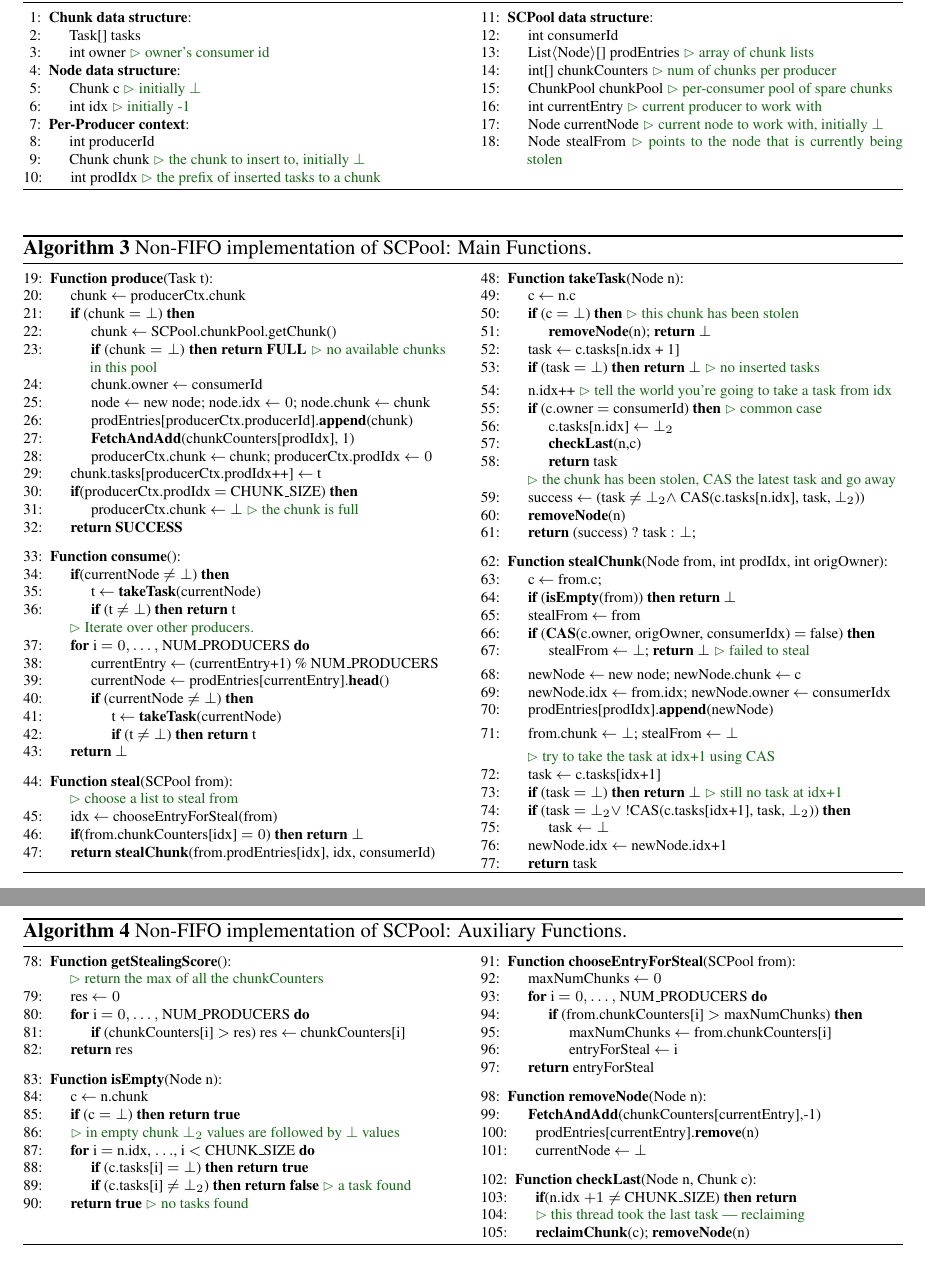
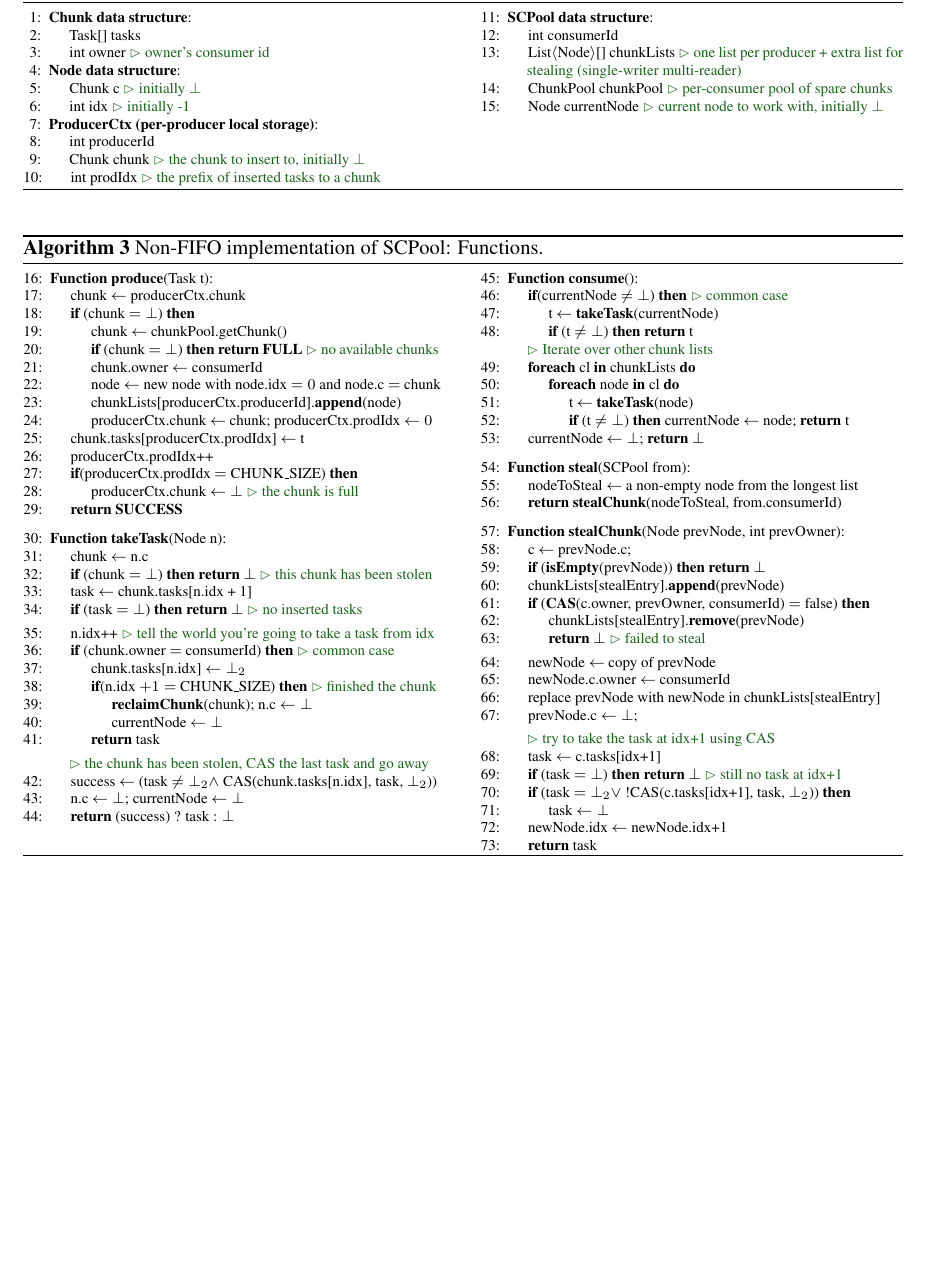
Before and after one commit to Jokeren/COMP522, a LaTeX document (paper/main.tex, which reads paper/NoFIFOPool.tex): two parts of pages 1 and 2 of 2 before the commit and part of the page after it, the two joined at a grey line, cut so that both start at the same text, the shorter picture padded with empty space. Compiled offline with pdfLaTeX.

Commit message:
Cleaned the pseudo-code + a modification of single writer linked lists (stolen chunks are inserted to a special "stealing" list and not to a corresponding producer's list)

```diff
--- a/paper/NoFIFOPool.tex
+++ b/paper/NoFIFOPool.tex
@@ -17,7 +17,7 @@
   \STATE int idx \comment {initially -1}
 \ENDINDENT
 
-\INDENT {{\bf Per-Producer context}:}
+\INDENT {{\bf ProducerCtx (per-producer local storage)}:}
 	\STATE int producerId
 	\STATE Chunk chunk \comment {the chunk to insert to, initially $\bot$}
 	\STATE int prodIdx \comment {the prefix of inserted tasks to a chunk}
@@ -37,12 +37,9 @@
 
 \INDENT {{\bf SCPool data structure}:}
   \STATE int consumerId
-  \STATE List\tup{Node}[] prodEntries \comment {array of chunk lists}
-  \STATE int[] chunkCounters \comment {num of chunks per producer}
+  \STATE List\tup{Node}[] chunkLists \comment {one list per producer + extra list for stealing (single-writer multi-reader)}
   \STATE ChunkPool chunkPool \comment {per-consumer pool of spare chunks}
-  \STATE int currentEntry \comment {current producer to work with}
   \STATE Node currentNode \comment {current node to work with, initially $\bot$}
-  \STATE Node stealFrom \comment {points to the node that is currently being stolen}
 \ENDINDENT
 
 \setcounter{alg:non-fifo:lines}{\value{ALC@line}}
@@ -53,7 +50,7 @@
 
 
 \begin{algo}[!ht]
-\caption{Non-FIFO implementation of SCPool: Main Functions.}
+\caption{Non-FIFO implementation of SCPool: Functions.}
 \label{alg:non-fifo}
 \scriptsize
 \begin{minipage}[t]{0.48\textwidth}
@@ -63,15 +60,18 @@
 \INDENT {{\bf Function produce}(Task t):}
 	\STATE chunk $\leftarrow$ producerCtx.chunk
 	\INDENT {{\bf if} (chunk $= \bot$) {\bf then}}
-		\STATE chunk $\leftarrow$ SCPool.chunkPool.getChunk()
-		\STATE {\bf if} (chunk $= \bot$) {\bf then return FULL} \comment {no available chunks in this pool}
+		\STATE chunk $\leftarrow$ chunkPool.getChunk()
+		\STATE {\bf if} (chunk $= \bot$) {\bf then return FULL} \comment {no available chunks}
 		\STATE chunk.owner $\leftarrow$ consumerId
-		\STATE node $\leftarrow$ new node; node.idx $\leftarrow 0$; node.chunk $\leftarrow$ chunk
-		\STATE prodEntries[producerCtx.producerId].{\bf append}(chunk)
-		\STATE {\bf FetchAndAdd}(chunkCounters[prodIdx], 1)
+		\STATE node $\leftarrow$ new node with node.idx $=0$ and node.c $=$ chunk
+
+		%\STATE node $\leftarrow$ new node; node.idx $\leftarrow 0$; node.chunk $\leftarrow$ chunk
+		\STATE chunkLists[producerCtx.producerId].{\bf append}(node)
+		%\STATE {\bf FetchAndInc}(chunkCounters[producerCtx.producerId])
 		\STATE producerCtx.chunk $\leftarrow$ chunk; producerCtx.prodIdx $\leftarrow 0$
 	\ENDINDENT
-	\STATE chunk.tasks[producerCtx.prodIdx++] $\leftarrow$ t
+	\STATE chunk.tasks[producerCtx.prodIdx] $\leftarrow$ t
+	\STATE producerCtx.prodIdx++
 	\INDENT {{\bf if}(producerCtx.prodIdx $=$ CHUNK\_SIZE) {\bf then}}
 	  \STATE producerCtx.chunk $\leftarrow \bot$ \comment {the chunk is full}
 	\ENDINDENT
@@ -80,30 +80,29 @@
 
 \medskip
 
-\INDENT {{\bf Function consume}():}
-  \INDENT {{\bf if}(currentNode $\neq \bot$) {\bf then}}
-		\STATE t $\leftarrow$ {\bf takeTask}(currentNode)
-		\STATE {\bf if} (t $\neq \bot$) {\bf then return} t
-	\ENDINDENT
-	\comment {Iterate over other producers.}
-	\INDENT {{\bf for} i $= 0, \ldots, $ NUM\_PRODUCERS {\bf do}}
-		\STATE currentEntry $\leftarrow$ (currentEntry+1) \% NUM\_PRODUCERS
-  	\STATE currentNode $\leftarrow$ prodEntries[currentEntry].{\bf head}()
-  	\INDENT {{\bf if} (currentNode $\neq \bot$) {\bf then}}
-  		\STATE t $\leftarrow$ {\bf takeTask}(currentNode)
-			\STATE {\bf if} (t $\neq \bot$) {\bf then return} t
+\INDENT {{\bf Function takeTask}(Node n):}
+  \STATE chunk $\leftarrow$ n.c
+  \STATE {{\bf if} (chunk $= \bot$) {\bf then return $\bot$} \comment{this chunk has been stolen}}
+
+  \STATE task $\leftarrow$ chunk.tasks[n.idx + 1]
+  \STATE {\bf if} (task $= \bot$) {\bf then return} $\bot$ \comment{no inserted tasks}
+
+ 	\smallskip
+  \STATE n.idx++ \comment {tell the world you're going to take a task from idx}
+  \INDENT {{\bf if} (chunk.owner $=$ consumerId) {\bf then} \comment {common case}}
+ 		\STATE chunk.tasks[n.idx] $\leftarrow \bot_2$
+  	\INDENT {{\bf if}(n.idx $+1 = $ CHUNK\_SIZE) {\bf then} \comment {finished the chunk}}
+  		\STATE {\bf reclaimChunk}(chunk); n.c $\leftarrow \bot$
+  		\STATE currentNode $\leftarrow \bot$
   	\ENDINDENT
-	\ENDINDENT
-	\STATE {\bf return} $\bot$
-\ENDINDENT
+  	\STATE {\bf return} task
+  \ENDINDENT
 
-\medskip
-
-\INDENT {{\bf Function steal}(SCPool from):}
-	\comment {choose a list to steal from}
-	\STATE idx $\leftarrow$ chooseEntryForSteal(from)
-	\STATE {\bf if}(from.chunkCounters[idx] $= 0$) {\bf then return} $\bot$
-	\STATE {\bf return} {\bf stealChunk}(from.prodEntries[idx], idx, consumerId)
+  \smallskip
+  \comment {the chunk has been stolen, CAS the last task and go away}
+ 	\STATE success $\leftarrow$ (task $\neq \bot_2 \wedge $ CAS(chunk.tasks[n.idx], task, $\bot_2$))
+	\STATE n.c $\leftarrow \bot$; currentNode $\leftarrow \bot$
+ 	\STATE {\bf return} (success) ? task : $\bot$
 \ENDINDENT
 
 \setcounter{alg:non-fifo:lines}{\value{ALC@line}} % store the line number
@@ -118,47 +117,57 @@
 \setcounter{ALC@line}{\value{alg:non-fifo:lines}}
 \smallskip
 
-\INDENT {{\bf Function takeTask}(Node n):}
-  \STATE c $\leftarrow$ n.c
-  \INDENT {{\bf if} (c $= \bot$) {\bf then} \comment{this chunk has been stolen}}
-   	\STATE {\bf removeNode}(n); {\bf return} $\bot$
-  \ENDINDENT
-
-  \STATE task $\leftarrow$ c.tasks[n.idx + 1]
-  \STATE {\bf if} (task $= \bot$) {\bf then return} $\bot$ \comment{no inserted tasks}
-
- 	\smallskip
-  \STATE n.idx++ \comment {tell the world you're going to take a task from idx}
-  \INDENT {{\bf if} (c.owner $=$ consumerId) {\bf then} \comment {common case}}
- 		\STATE c.tasks[n.idx] $\leftarrow \bot_2$
-  	\STATE {\bf checkLast}(n,c)
-  	\STATE {\bf return} task
-  \ENDINDENT
-  \comment {the chunk has been stolen, CAS the latest task and go away}
- 	\STATE success $\leftarrow$ (task $\neq \bot_2 \wedge $ CAS(c.tasks[n.idx], task, $\bot_2$))
-	\STATE {\bf removeNode}(n)
- 	\STATE {\bf return} (success) ? task : $\bot$;
+\INDENT {{\bf Function consume}():}
+  \INDENT {{\bf if}(currentNode $\neq \bot$) {\bf then} \comment {common case}}
+		\STATE t $\leftarrow$ {\bf takeTask}(currentNode)
+		\STATE {\bf if} (t $\neq \bot$) {\bf then return} t
+	\ENDINDENT
+	\comment {Iterate over other chunk lists}
+	\INDENT {{\bf foreach} cl {\bf in} chunkLists {\bf do}}
+	%\INDENT {{\bf for} i $= 0, \ldots, $ NUM\_PRODUCERS {\bf do}}
+		%\STATE currentEntry $\leftarrow$ (currentEntry+1) \% NUM\_PRODUCERS
+  	\INDENT {{\bf foreach} node {\bf in} cl {\bf do}}
+  		%\STATE currentNode $\leftarrow$ chunkList.{\bf head}()
+  		%\INDENT {{\bf if} (node $\neq \bot$) {\bf then}}
+  		\STATE t $\leftarrow$ {\bf takeTask}(node)
+			\STATE {\bf if} (t $\neq \bot$) {\bf then} currentNode $\leftarrow$ node; {\bf return} t
+  		%\ENDINDENT
+  	\ENDINDENT
+	\ENDINDENT
+	\STATE currentNode $\leftarrow \bot$; {\bf return} $\bot$
 \ENDINDENT
-
 
 \medskip
 
-\INDENT {{\bf Function stealChunk}(Node from, int prodIdx, int origOwner):}
-  \STATE c $\leftarrow$ from.c;
-  \STATE {\bf if} ({\bf isEmpty}(from)) {\bf then return} $\bot$
+\INDENT {{\bf Function steal}(SCPool from):}
+	\STATE nodeToSteal $\leftarrow$ a non-empty node from the longest list
+	\STATE {\bf return} {\bf stealChunk}(nodeToSteal, from.consumerId)
+%
+%
+%	\STATE idx $\leftarrow$ chooseEntryForSteal(from)
+%	\STATE {\bf if}(from.chunkCounters[idx] $= 0$) {\bf then return} $\bot$
+%	\STATE {\bf return} {\bf stealChunk}(from.prodEntries[idx], idx, consumerId)
+\ENDINDENT
 
-  \STATE stealFrom $\leftarrow$ from
-  \INDENT {{\bf if} ({\bf CAS}(c.owner, origOwner, consumerIdx) $=$ false) {\bf then}}
- 		\STATE stealFrom $\leftarrow \bot$; {\bf return} $\bot$ \comment {failed to steal}
+\medskip
+
+\INDENT {{\bf Function stealChunk}(Node prevNode, int prevOwner):}
+  \STATE c $\leftarrow$ prevNode.c;
+  \STATE {\bf if} ({\bf isEmpty}(prevNode)) {\bf then return} $\bot$
+
+  \STATE chunkLists[stealEntry].{\bf append}(prevNode)
+  \INDENT {{\bf if} ({\bf CAS}(c.owner, prevOwner, consumerId) $=$ false) {\bf then}}
+ 		\STATE chunkLists[stealEntry].{\bf remove}(prevNode)
+ 		\STATE {\bf return} $\bot$ \comment {failed to steal}
 	\ENDINDENT
 
 	\smallskip
-	\STATE newNode $\leftarrow$ new node; newNode.chunk $\leftarrow$ c
-	\STATE newNode.idx $\leftarrow$ from.idx; newNode.owner $\leftarrow$ consumerIdx
-	\STATE prodEntries[prodIdx].{\bf append}(newNode)
-
-	\smallskip
-	\STATE from.chunk $\leftarrow \bot$; stealFrom $\leftarrow \bot$
+	\STATE newNode $\leftarrow$ copy of prevNode
+	\STATE newNode.c.owner $\leftarrow$ consumerId
+	%\STATE newNode $\leftarrow$ new node; newNode.chunk $\leftarrow$ c
+	%\STATE newNode.idx $\leftarrow$ from.idx; newNode.owner $\leftarrow$ consumerIdx
+	\STATE replace prevNode with newNode in chunkLists[stealEntry]
+	\STATE prevNode.c $\leftarrow \bot$;
 
 	\smallskip
 	\comment {try to take the task at idx+1 using CAS}
@@ -176,75 +185,75 @@
 \end{minipage}
 \end{algo}
 
-\begin{algo}[!ht]
-\caption{Non-FIFO implementation of SCPool: Auxiliary Functions.}
-\label{alg:non-fifo-aux}
-\scriptsize
-\begin{minipage}[t]{0.48\textwidth}
-\begin{distribalgo}[1]
-\setcounter{ALC@line}{\value{alg:non-fifo:lines}}
-\smallskip
-
-\INDENT {{\bf Function getStealingScore}():}
-	\comment {return the max of all the chunkCounters}
-	\STATE res $\leftarrow 0$
-	\INDENT {{\bf for} i $= 0, \ldots, $ NUM\_PRODUCERS {\bf do}}
-		\STATE {\bf if} (chunkCounters[i] $>$ res) res $\leftarrow$ chunkCounters[i]
-	\ENDINDENT
-	\STATE {\bf return} res
-\ENDINDENT
-
-\medskip
-\INDENT {{\bf Function isEmpty}(Node n):}
-  \STATE c $\leftarrow$ n.chunk
-  \STATE {\bf if} (c $= \bot$) {\bf then return true}
-  \STATE \comment {in empty chunk $\bot_2$ values are followed by $\bot$ values}
-  \INDENT {{\bf for} i $=$ n.idx, $\ldots$, i $<$ CHUNK\_SIZE {\bf do}}
-    \STATE {\bf if} (c.tasks[i] $= \bot$) {\bf then return true}
-    \STATE {\bf if} (c.tasks[i] $\neq \bot_2$) {\bf then return false} \comment {a task found}
-  \ENDINDENT
-  \STATE {\bf return true} \comment {no tasks found}
-\ENDINDENT
-
-\setcounter{alg:non-fifo:lines}{\value{ALC@line}} % store the line number
-\end{distribalgo}
-\end{minipage}%
+%\begin{algo}[!ht]
+%\caption{Non-FIFO implementation of SCPool: Auxiliary Functions.}
+%\label{alg:non-fifo-aux}
+%\scriptsize
+%\begin{minipage}[t]{0.48\textwidth}
+%\begin{distribalgo}[1]
+%\setcounter{ALC@line}{\value{alg:non-fifo:lines}}
+%\smallskip
 %
-\hfill
+%\INDENT {{\bf Function getStealingScore}():}
+%	\comment {return the max of all the chunkCounters}
+%	\STATE res $\leftarrow 0$
+%	\INDENT {{\bf for} i $= 0, \ldots, $ NUM\_PRODUCERS {\bf do}}
+%		\STATE {\bf if} (chunkCounters[i] $>$ res) res $\leftarrow$ chunkCounters[i]
+%	\ENDINDENT
+%	\STATE {\bf return} res
+%\ENDINDENT
 %
-\begin{minipage}[t]{0.48\textwidth}
+%\medskip
+%\INDENT {{\bf Function isEmpty}(Node n):}
+%  \STATE c $\leftarrow$ n.chunk
+%  \STATE {\bf if} (c $= \bot$) {\bf then return true}
+%  \STATE \comment {in empty chunk $\bot_2$ values are followed by $\bot$ values}
+%  \INDENT {{\bf for} i $=$ n.idx, $\ldots$, i $<$ CHUNK\_SIZE {\bf do}}
+%    \STATE {\bf if} (c.tasks[i] $= \bot$) {\bf then return true}
+%    \STATE {\bf if} (c.tasks[i] $\neq \bot_2$) {\bf then return false} \comment {a task found}
+%  \ENDINDENT
+%  \STATE {\bf return true} \comment {no tasks found}
+%\ENDINDENT
 %
-\begin{distribalgo}[1]
-\setcounter{ALC@line}{\value{alg:non-fifo:lines}}
-\smallskip
-\INDENT {{\bf Function chooseEntryForSteal}(SCPool from):}
-	\STATE maxNumChunks $\leftarrow 0$
-	\INDENT {{\bf for} i $= 0, \ldots, $ NUM\_PRODUCERS {\bf do}}
-		\INDENT {{\bf if} (from.chunkCounters[i] $>$ maxNumChunks) {\bf then}}
-			\STATE maxNumChunks $\leftarrow$ from.chunkCounters[i]
-			\STATE entryForSteal $\leftarrow$ i
-		\ENDINDENT
-	\ENDINDENT
-	\STATE {\bf return} entryForSteal
-\ENDINDENT
-
-\medskip
-
-\INDENT {{\bf Function removeNode}(Node n):}
-	\STATE {\bf FetchAndAdd}(chunkCounters[currentEntry],-1)
-	\STATE prodEntries[currentEntry].{\bf remove}(n)
-	\STATE currentNode $\leftarrow \bot$
-\ENDINDENT
-
-\medskip
-
-\INDENT {{\bf Function checkLast}(Node n, Chunk c):}
-	\STATE {\bf if}(n.idx $+1 \neq $ CHUNK\_SIZE) {\bf then return}
-	\STATE \comment {this thread took the last task --- reclaiming}
-  \STATE {\bf reclaimChunk}(c); {\bf removeNode}(n)
-\ENDINDENT
-
-\setcounter{alg:non-fifo:lines}{\value{ALC@line}}
-\end{distribalgo}
-\end{minipage}
-\end{algo}
+%\setcounter{alg:non-fifo:lines}{\value{ALC@line}} % store the line number
+%\end{distribalgo}
+%\end{minipage}%
+%%
+%\hfill
+%%
+%\begin{minipage}[t]{0.48\textwidth}
+%%
+%\begin{distribalgo}[1]
+%\setcounter{ALC@line}{\value{alg:non-fifo:lines}}
+%\smallskip
+%\INDENT {{\bf Function chooseEntryForSteal}(SCPool from):}
+%	\STATE maxNumChunks $\leftarrow 0$
+%	\INDENT {{\bf for} i $= 0, \ldots, $ NUM\_PRODUCERS {\bf do}}
+%		\INDENT {{\bf if} (from.chunkCounters[i] $>$ maxNumChunks) {\bf then}}
+%			\STATE maxNumChunks $\leftarrow$ from.chunkCounters[i]
+%			\STATE entryForSteal $\leftarrow$ i
+%		\ENDINDENT
+%	\ENDINDENT
+%	\STATE {\bf return} entryForSteal
+%\ENDINDENT
+%
+%\medskip
+%
+%\INDENT {{\bf Function removeNode}(Node n):}
+%	\STATE {\bf FetchAndAdd}(chunkCounters[currentEntry],-1)
+%	\STATE prodEntries[currentEntry].{\bf remove}(n)
+%	\STATE currentNode $\leftarrow \bot$
+%\ENDINDENT
+%
+%\medskip
+%
+%\INDENT {{\bf Function checkLast}(Node n, Chunk c):}
+%	\STATE {\bf if}(n.idx $+1 \neq $ CHUNK\_SIZE) {\bf then return}
+%	\STATE \comment {this thread took the last task --- reclaiming}
+%  \STATE {\bf reclaimChunk}(c); {\bf removeNode}(n)
+%\ENDINDENT
+%
+%\setcounter{alg:non-fifo:lines}{\value{ALC@line}}
+%\end{distribalgo}
+%\end{minipage}
+%\end{algo}
```
